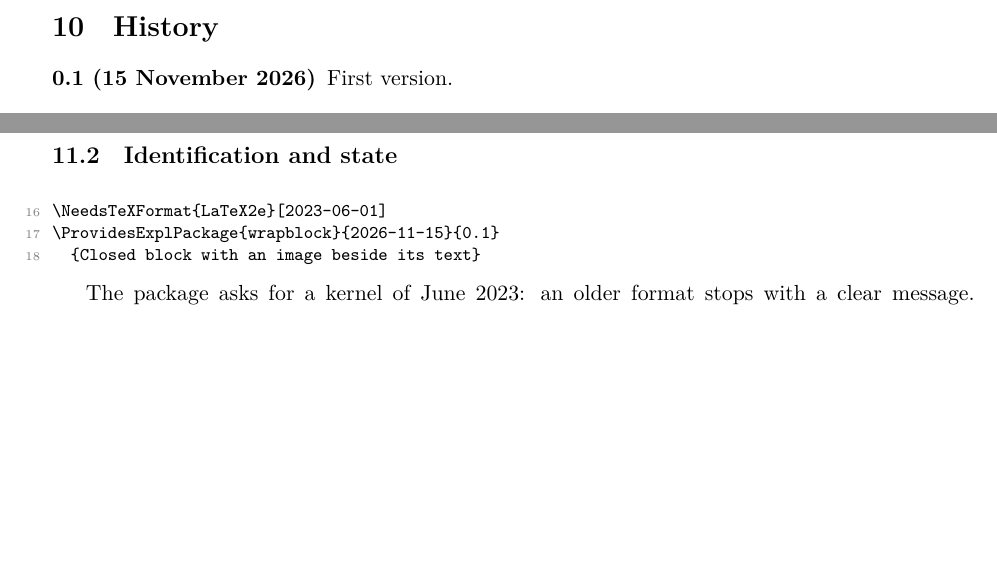
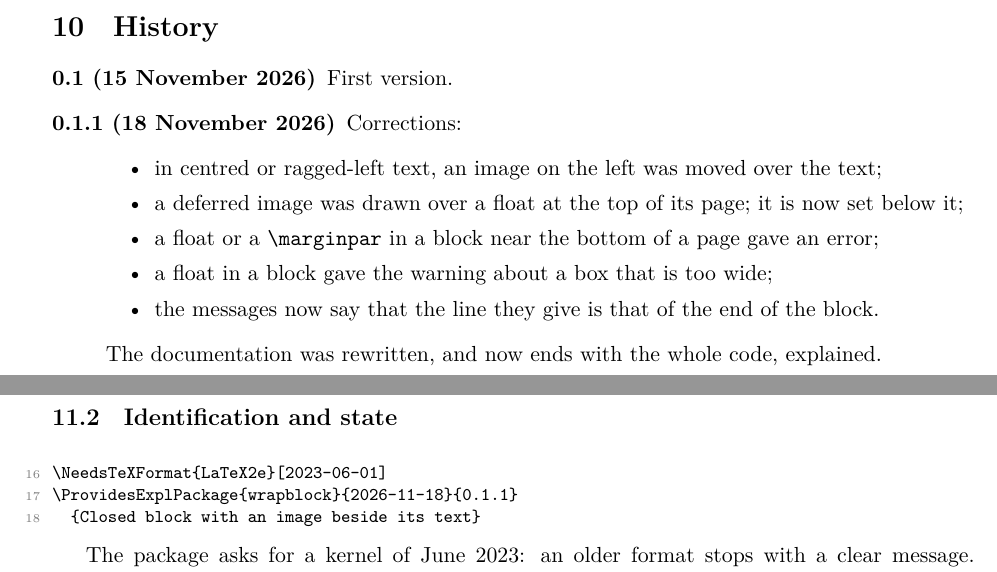
Before and after one commit to antnardo/wrapblock, a LaTeX paper (doc/wrapblock-doc.tex, which reads wrapblock.sty): two parts of pages 9 and 12 of 37, joined at a grey line, cut so that both start at the same text, the shorter picture padded with empty space. Compiled offline with XeLaTeX.

Commit message:
Version 0.1.1
Co-Authored-By: Claude Fable 5.2 <noreply@anthropic.com>

```diff
--- a/doc/wrapblock-doc.tex
+++ b/doc/wrapblock-doc.tex
@@ -47,7 +47,7 @@
 \title{\pkg{wrapblock}\\[0.4em]
   \large An image beside its own text, which wraps around it and runs below}
 \author{Antonin Marchand}
-\date{Version 0.1 --- 15 November 2026}
+\date{Version 0.1.1 --- 18 November 2026}
 
 \begin{document}
 \maketitle
@@ -363,6 +363,15 @@ side-by-side \env{minipage}s & The text does not run below the image, and the bl
 
 \begin{description}
 \item[0.1 (15 November 2026)] First version.
+\item[0.1.1 (18 November 2026)] Corrections:
+  \begin{itemize}
+  \item in centred or ragged-left text, an image on the left was moved over the text;
+  \item a deferred image was drawn over a float at the top of its page; it is now set below it;
+  \item a float or a \cs{marginpar} in a block near the bottom of a page gave an error;
+  \item a float in a block gave the warning about a box that is too wide;
+  \item the messages now say that the line they give is that of the end of the block.
+  \end{itemize}
+  The documentation was rewritten, and now ends with the whole code, explained.
 \end{description}
 
 % =========================================================================
--- a/wrapblock.sty
+++ b/wrapblock.sty
@@ -14,7 +14,7 @@
 %% The Current Maintainer of this work is Antonin Marchand.
 % <ident>
 \NeedsTeXFormat{LaTeX2e}[2023-06-01]
-\ProvidesExplPackage{wrapblock}{2026-11-15}{0.1}
+\ProvidesExplPackage{wrapblock}{2026-11-18}{0.1.1}
   {Closed block with an image beside its text}
 % </ident>
 
```
Also changed, not shown: doc/wrapblock-doc.pdf.
